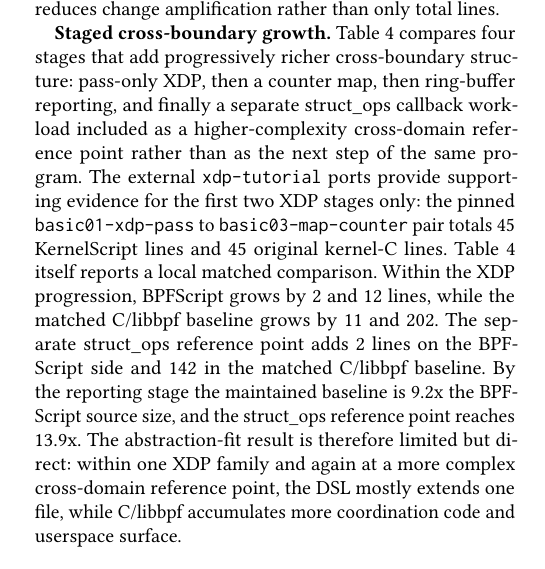
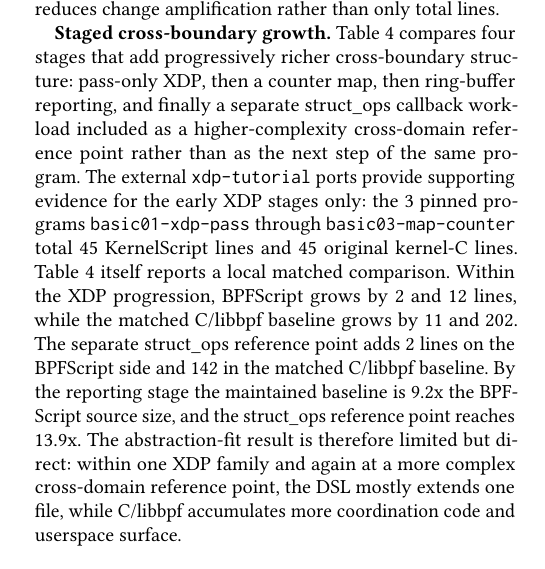
Before and after one commit to yunwei37/kernel-script-paper, a LaTeX paper (paper/kernelscript-paper.tex): part of one column of page 4 of 6, cut so that both start at the same text. Compiled offline with pdfLaTeX.

Commit message:
Refactor code structure for improved readability and maintainability

```diff
--- a/paper/kernelscript-paper.tex
+++ b/paper/kernelscript-paper.tex
@@ -471,10 +472,11 @@ stages that add progressively richer cross-boundary structure: pass-only XDP,
 then a counter map, then ring-buffer reporting, and finally a separate
 struct\_ops callback workload included as a higher-complexity cross-domain
 reference point rather than as the next step of the same program. The external
-\texttt{xdp-tutorial} ports provide supporting evidence for the first two XDP
-stages only: the pinned \texttt{basic01-xdp-pass} to
-\texttt{basic03-map-counter} pair totals \KSExternalPortKSSloc{} KernelScript
-lines and \KSExternalPortCSloc{} original kernel-C lines. Table~\ref{tab:evolution}
+\texttt{xdp-tutorial} ports provide supporting evidence for the early XDP
+stages only: the \KSExternalPortWorkloads{} pinned programs
+\texttt{basic01-xdp-pass} through \texttt{basic03-map-counter} total
+\KSExternalPortKSSloc{} KernelScript lines and \KSExternalPortCSloc{} original
+kernel-C lines. Table~\ref{tab:evolution}
 itself reports a local matched comparison. Within the XDP progression,
 \tool{} grows by \KSEvolutionPassToCountKSDelta{} and
 \KSEvolutionCountToRingbufKSDelta{} lines, while the matched C/libbpf baseline
```
Also changed, not shown: paper/kernelscript-paper.pdf, paper/kernelscript-paper.tex (3 more changed lines).
